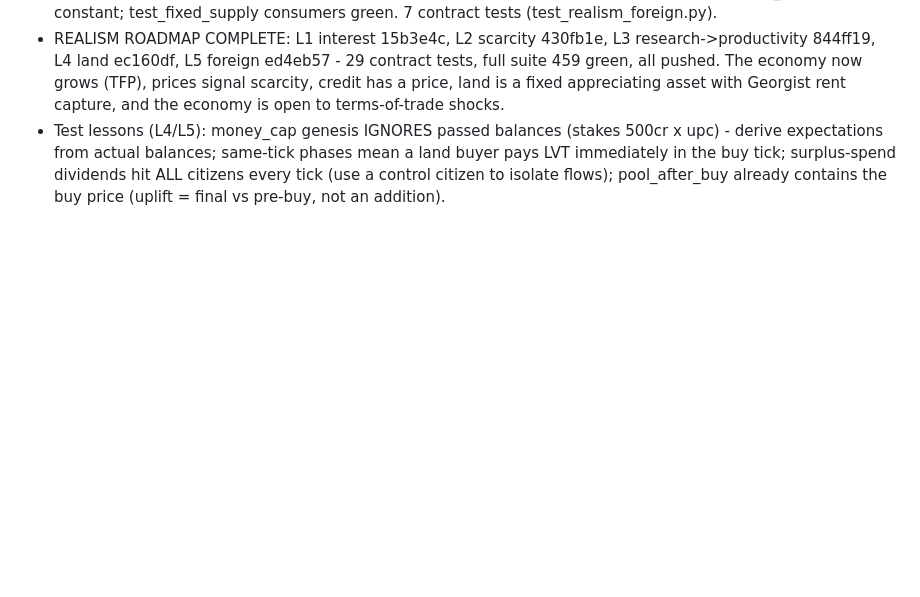
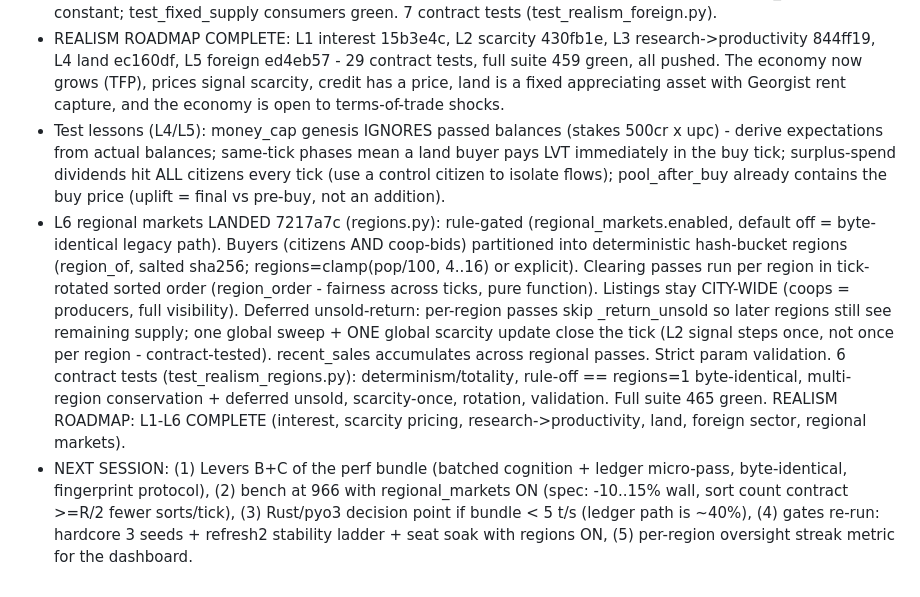
Before and after one commit to nico7master/openboard, a Markdown page: docs/HANDOFF.md, the part around the change. Drawn GitHub-style; blank space fills up the shorter version.

Commit message:
docs: HANDOFF - L6 regional markets landed, realism roadmap L1-L6 complete

```diff
--- a/docs/HANDOFF.md
+++ b/docs/HANDOFF.md
@@ -414,3 +414,27 @@ EFFECT - direction/mechanism/magnitude/flip - gate-enforced by tests):
   tick; surplus-spend dividends hit ALL citizens every tick (use a
   control citizen to isolate flows); pool_after_buy already contains
   the buy price (uplift = final vs pre-buy, not an addition).
+- L6 regional markets LANDED 7217a7c (regions.py): rule-gated
+  (regional_markets.enabled, default off = byte-identical legacy path).
+  Buyers (citizens AND coop-bids) partitioned into deterministic
+  hash-bucket regions (region_of, salted sha256; regions=clamp(pop/100,
+  4..16) or explicit). Clearing passes run per region in tick-rotated
+  sorted order (region_order - fairness across ticks, pure function).
+  Listings stay CITY-WIDE (coops = producers, full visibility).
+  Deferred unsold-return: per-region passes skip _return_unsold so
+  later regions still see remaining supply; one global sweep + ONE
+  global scarcity update close the tick (L2 signal steps once, not
+  once per region - contract-tested). recent_sales accumulates across
+  regional passes. Strict param validation. 6 contract tests
+  (test_realism_regions.py): determinism/totality, rule-off ==
+  regions=1 byte-identical, multi-region conservation + deferred
+  unsold, scarcity-once, rotation, validation. Full suite 465 green.
+  REALISM ROADMAP: L1-L6 COMPLETE (interest, scarcity pricing,
+  research->productivity, land, foreign sector, regional markets).
+- NEXT SESSION: (1) Levers B+C of the perf bundle (batched cognition +
+  ledger micro-pass, byte-identical, fingerprint protocol), (2) bench
+  at 966 with regional_markets ON (spec: -10..15% wall, sort count
+  contract >=R/2 fewer sorts/tick), (3) Rust/pyo3 decision point if
+  bundle < 5 t/s (ledger path is ~40%), (4) gates re-run: hardcore
+  3 seeds + refresh2 stability ladder + seat soak with regions ON,
+  (5) per-region oversight streak metric for the dashboard.
```
